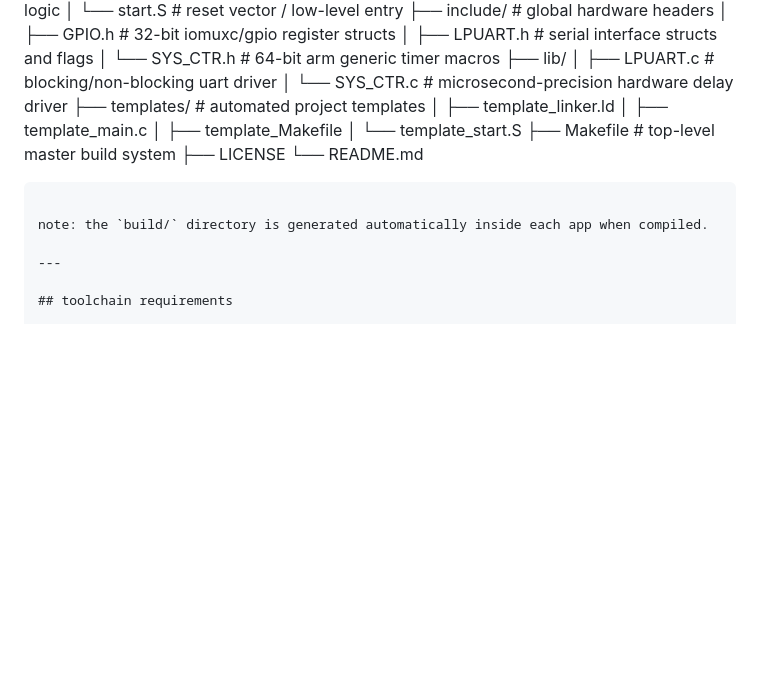
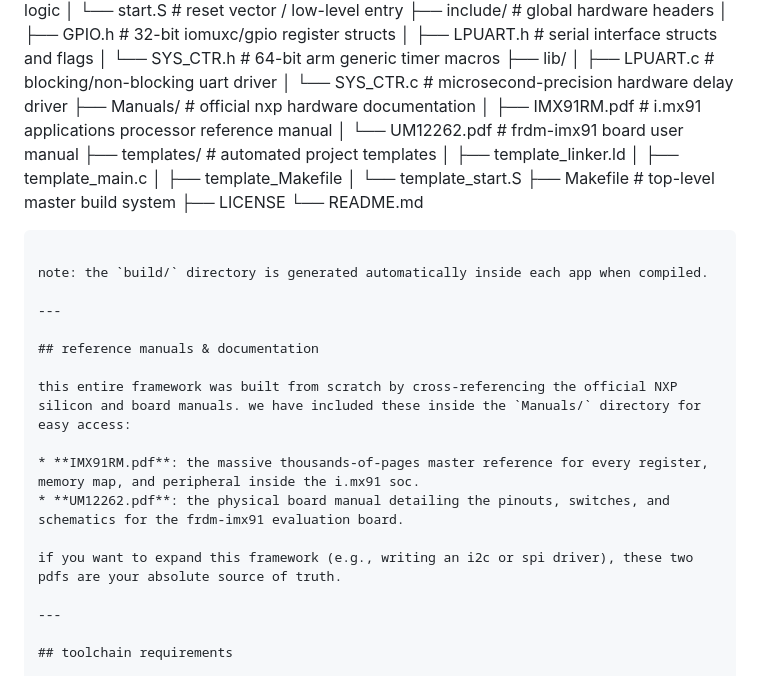
Before and after one commit to shreekar2005/BareMetal_FRDM_IMX91, a Markdown page: README.md, the part around the change. Drawn GitHub-style; blank space fills up the shorter version.

````diff
--- a/README.md
+++ b/README.md
@@ -30,6 +30,9 @@ it allows you to:
 ├── lib/
 │   ├── LPUART.c                  # blocking/non-blocking uart driver
 │   └── SYS_CTR.c                 # microsecond-precision hardware delay driver
+├── Manuals/                      # official nxp hardware documentation
+│   ├── IMX91RM.pdf               # i.mx91 applications processor reference manual
+│   └── UM12262.pdf               # frdm-imx91 board user manual
 ├── templates/                    # automated project templates
 │   ├── template_linker.ld
 │   ├── template_main.c
@@ -41,6 +44,17 @@ it allows you to:
 ```
 
 note: the `build/` directory is generated automatically inside each app when compiled.
+
+---
+
+## reference manuals & documentation
+
+this entire framework was built from scratch by cross-referencing the official NXP silicon and board manuals. we have included these inside the `Manuals/` directory for easy access:
+
+* **IMX91RM.pdf**: the massive thousands-of-pages master reference for every register, memory map, and peripheral inside the i.mx91 soc.
+* **UM12262.pdf**: the physical board manual detailing the pinouts, switches, and schematics for the frdm-imx91 evaluation board.
+
+if you want to expand this framework (e.g., writing an i2c or spi driver), these two pdfs are your absolute source of truth.
 
 ---
 
````
